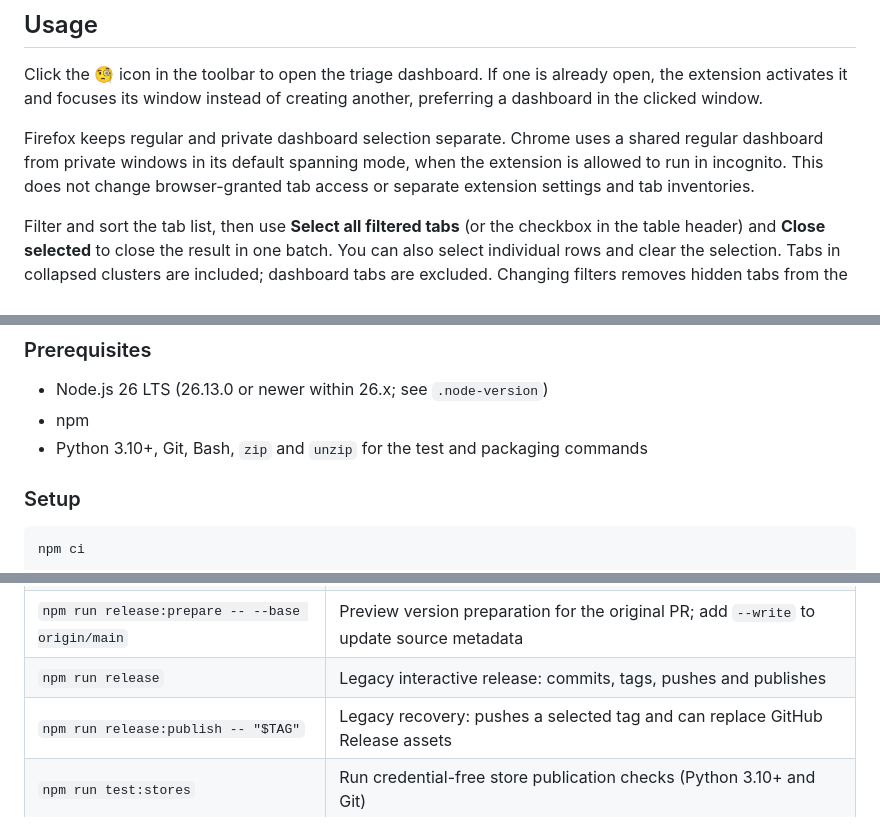
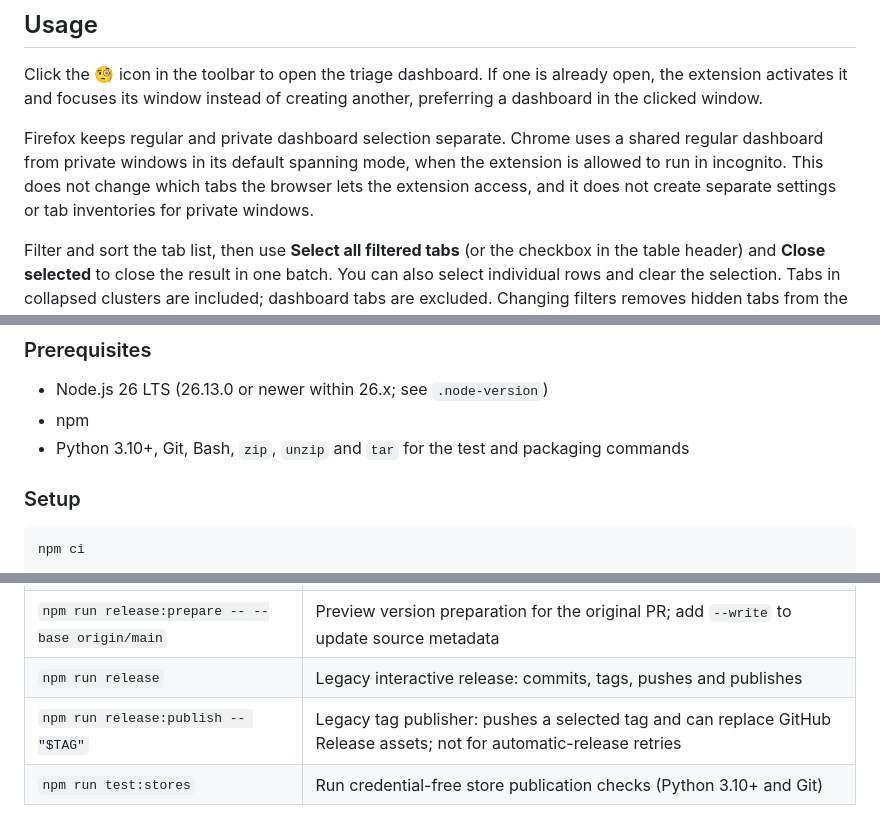
Before and after one commit to AlbertoOS/tab-triage-dashboard, a Markdown page: README.md, 3 parts joined by grey strips. Drawn GitHub-style.

Commit message:
docs: clarify dashboard context and recovery guidance

```diff
--- a/README.md
+++ b/README.md
@@ -40,7 +40,7 @@ For temporary Firefox testing, run `npm run zip:firefox`, extract the archive, a
 
 Click the 🧐 icon in the toolbar to open the triage dashboard. If one is already open, the extension activates it and focuses its window instead of creating another, preferring a dashboard in the clicked window.
 
-Firefox keeps regular and private dashboard selection separate. Chrome uses a shared regular dashboard from private windows in its default spanning mode, when the extension is allowed to run in incognito. This does not change browser-granted tab access or separate extension settings and tab inventories.
+Firefox keeps regular and private dashboard selection separate. Chrome uses a shared regular dashboard from private windows in its default spanning mode, when the extension is allowed to run in incognito. This does not change which tabs the browser lets the extension access, and it does not create separate settings or tab inventories for private windows.
 
 Filter and sort the tab list, then use **Select all filtered tabs** (or the checkbox in the table header) and **Close selected** to close the result in one batch. You can also select individual rows and clear the selection. Tabs in collapsed clusters are included; dashboard tabs are excluded. Changing filters removes hidden tabs from the selection.
 
@@ -54,7 +54,7 @@ The close notification offers **Restore most recently closed tab/window**. This
 
 - Node.js 26 LTS (26.13.0 or newer within 26.x; see `.node-version`)
 - npm
-- Python 3.10+, Git, Bash, `zip` and `unzip` for the test and packaging commands
+- Python 3.10+, Git, Bash, `zip`, `unzip` and `tar` for the test and packaging commands
 
 ### Setup
 
@@ -72,7 +72,7 @@ npm ci
 | `npm run zip:firefox`, `npm run zip:chrome` | Build one browser archive |
 | `npm run release:prepare -- --base origin/main` | Preview version preparation for the original PR; add `--write` to update source metadata |
 | `npm run release` | Legacy interactive release: commits, tags, pushes and publishes |
-| `npm run release:publish -- "$TAG"` | Legacy recovery: pushes a selected tag and can replace GitHub Release assets |
+| `npm run release:publish -- "$TAG"` | Legacy tag publisher: pushes a selected tag and can replace GitHub Release assets; not for automatic-release retries |
 | `npm run test:stores` | Run credential-free store publication checks (Python 3.10+ and Git) |
 
 ### Packaging and release retries
```
Also changed, not shown: AGENTS.md (+3 -3 lines).
